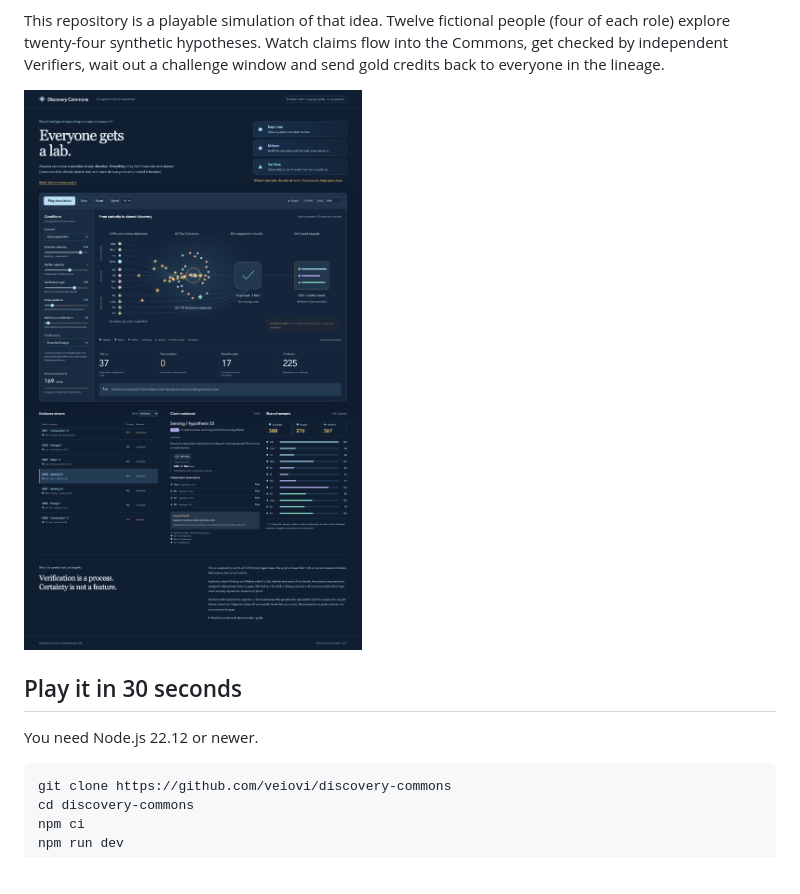
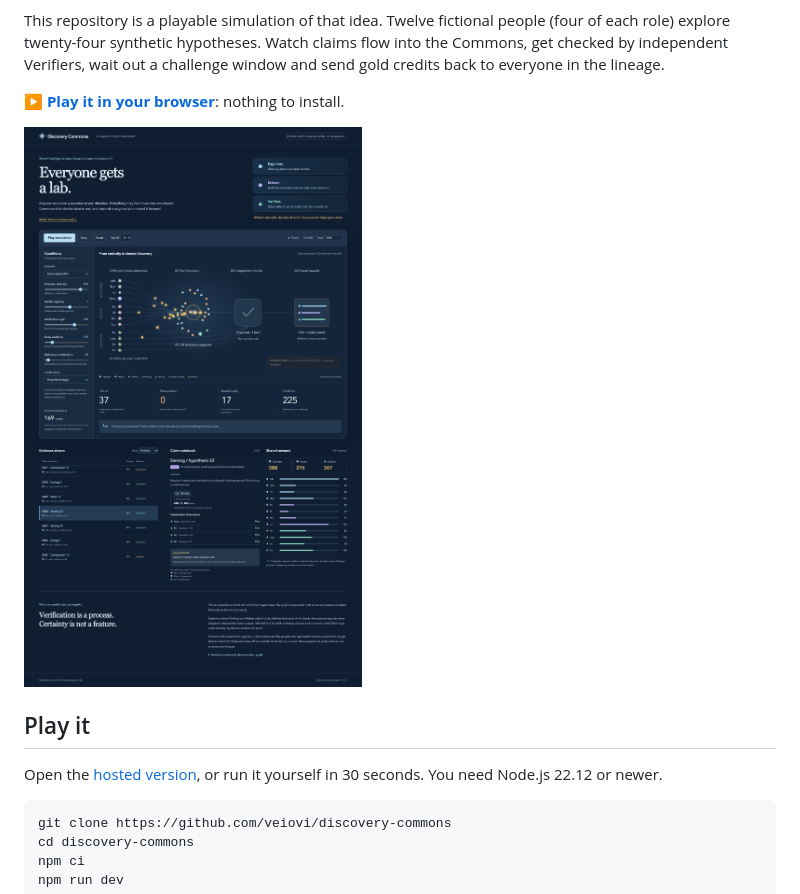
Before and after one commit to veiovi/discovery-commons, a Markdown page: README.md, the part around the change. GitHub-like rendering; blank space fills up the shorter version.

Commit message:
Link the hosted simulation from the README and concept
Co-Authored-By: Claude Opus 5.5 <noreply@anthropic.com>

````diff
--- a/README.md
+++ b/README.md
@@ -20,11 +20,13 @@ People have different strengths, and every one of them counts:
 
 This repository is a playable simulation of that idea. Twelve fictional people (four of each role) explore twenty-four synthetic hypotheses. Watch claims flow into the Commons, get checked by independent Verifiers, wait out a challenge window and send gold credits back to everyone in the lineage.
 
-![Discovery Commons simulation](artifacts/discovery-commons-desktop.png)
+**[▶ Play it in your browser](https://jayuhdinger.com/projects/discovery-commons/?share=e8984dded3732e53e9db709f)**: nothing to install.
 
-## Play it in 30 seconds
+[![Discovery Commons simulation](artifacts/discovery-commons-desktop.png)](https://jayuhdinger.com/projects/discovery-commons/?share=e8984dded3732e53e9db709f)
 
-You need Node.js 22.12 or newer.
+## Play it
+
+Open the [hosted version](https://jayuhdinger.com/projects/discovery-commons/?share=e8984dded3732e53e9db709f), or run it yourself in 30 seconds. You need Node.js 22.12 or newer.
 
 ```sh
 git clone https://github.com/veiovi/discovery-commons
````
Also changed, not shown: docs/concept.md (+2 -1 lines).
